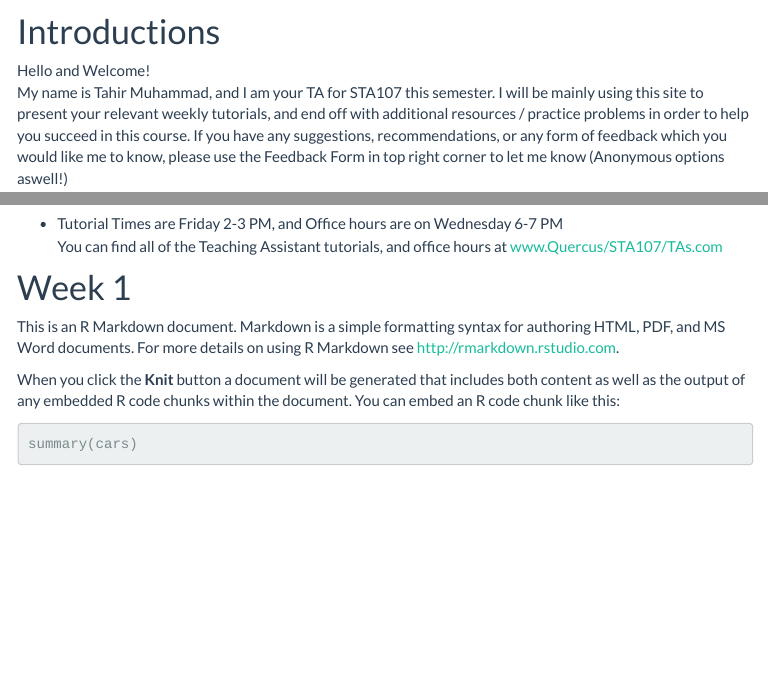
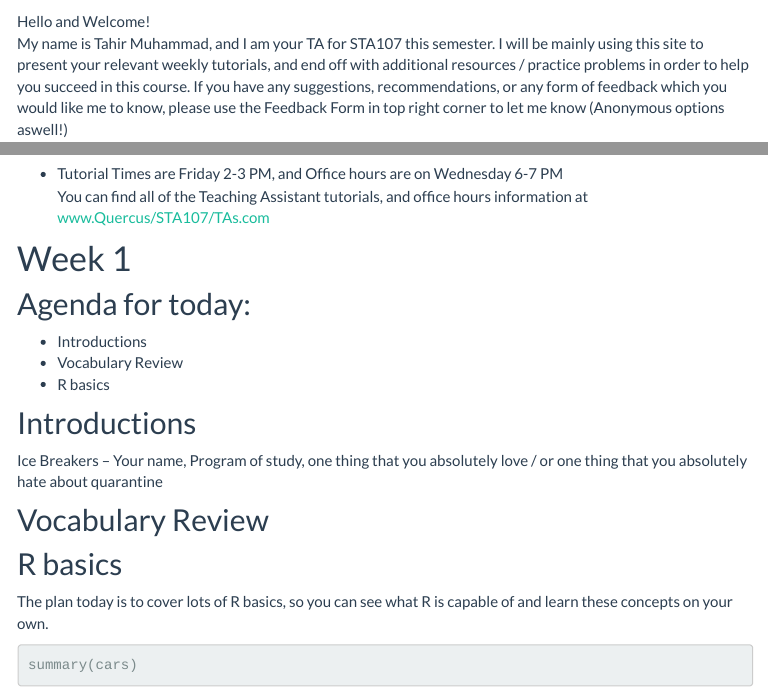
Before and after one commit to Tahir001/Statistics, an R Markdown document (STA107.Rmd): the page in a window 1100 px wide, from 150 px down before the commit and from 190 px down after it, so that both start at the same text, and a second part further down, joined at a grey line. The pictures show the output file STA107.html that the author committed with the source, opened offline; library style sheets and scripts come from the installed R packages; menus at the side of the page are left out.

Commit message:
Updating the 107 weeks

````diff
--- a/STA107.Rmd
+++ b/STA107.Rmd
@@ -9,15 +9,13 @@ output:
    theme: flatly
 ---
 
-# <i class="fa fa-clock-o" aria-hidden="true"></i> Introductions
-
 Hello and Welcome! <br>
 My name is Tahir Muhammad, and I am your TA for STA107 this semester. I will be mainly using this site to present your relevant weekly tutorials, and end off with additional resources / practice problems in order to help you succeed in this course. If you have any suggestions, recommendations, or any form of feedback which you would like me to know, please use the Feedback Form in top right corner to let me know (Anonymous options aswell!)
 
 - <span class="glyphicon glyphicon-user" aria-hidden="true"></span> Tahir Muhammad, Tahir.muhammad@mail.utoronto.ca
 
 - Tutorial Times are Friday 2-3 PM, and Office hours are on Wednesday 6-7 PM <br>
-You can find all of the Teaching Assistant tutorials, and office hours at
+You can find all of the Teaching Assistant tutorials, and office hours information at
 [www.Quercus/STA107/TAs.com](https://q.utoronto.ca/courses/212245/pages/zoom-links-to-tutorials-and-ta-office-hours?module_item_id=2195690)
 
 ```{r setup, include=FALSE}
@@ -26,9 +24,21 @@ knitr::opts_chunk$set(echo = TRUE)
 
 # Week 1
 
-This is an R Markdown document. Markdown is a simple formatting syntax for authoring HTML, PDF, and MS Word documents. For more details on using R Markdown see <http://rmarkdown.rstudio.com>.
+## Agenda for today:
 
-When you click the **Knit** button a document will be generated that includes both content as well as the output of any embedded R code chunks within the document. You can embed an R code chunk like this:
+- Introductions
+- Vocabulary Review
+- R basics
+
+## Introductions
+
+Ice Breakers -- Your name, Program of study, one thing that you absolutely love / or one thing that you absolutely hate about quarantine
+
+## Vocabulary Review
+
+## R basics
+
+The plan today is to cover lots of R basics, so you can see what R is capable of and learn these concepts on your own.
 
 ```{r cars}
 summary(cars)
````
Also changed, not shown: STA107.html.
